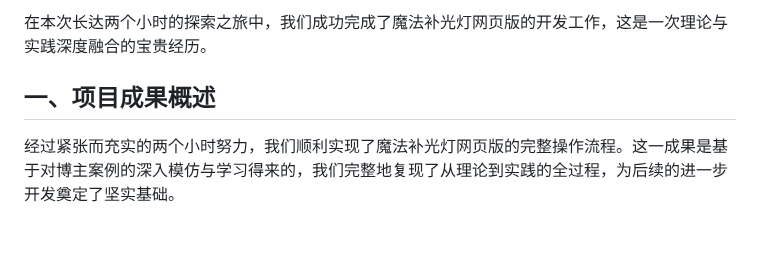
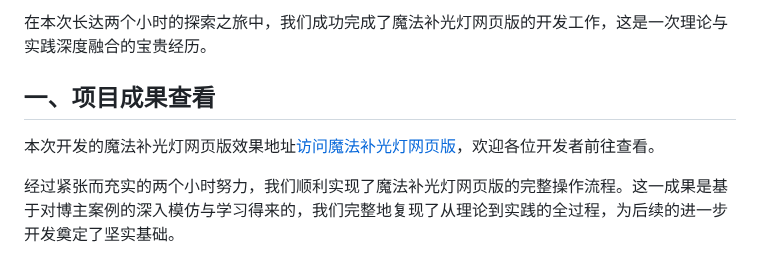
Before and after one commit to xiaoweiruby/Trea-Magic-Fill-Light, a Markdown page: README.md, the part around the change. Rendered like a GitHub page; blank space fills up the shorter version.

```diff
--- a/README.md
+++ b/README.md
@@ -5,7 +5,9 @@
 
 在本次长达两个小时的探索之旅中，我们成功完成了魔法补光灯网页版的开发工作，这是一次理论与实践深度融合的宝贵经历。
 
-## 一、项目成果概述
+## 一、项目成果查看
+
+本次开发的魔法补光灯网页版效果地址[访问魔法补光灯网页版](https://xiaoweiruby.github.io/Trea-Magic-Fill-Light/)，欢迎各位开发者前往查看。
 
 经过紧张而充实的两个小时努力，我们顺利实现了魔法补光灯网页版的完整操作流程。这一成果是基于对博主案例的深入模仿与学习得来的，我们完整地复现了从理论到实践的全过程，为后续的进一步开发奠定了坚实基础。
 
```
